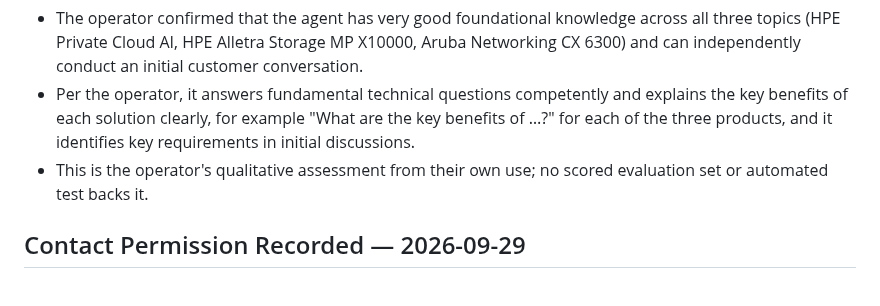
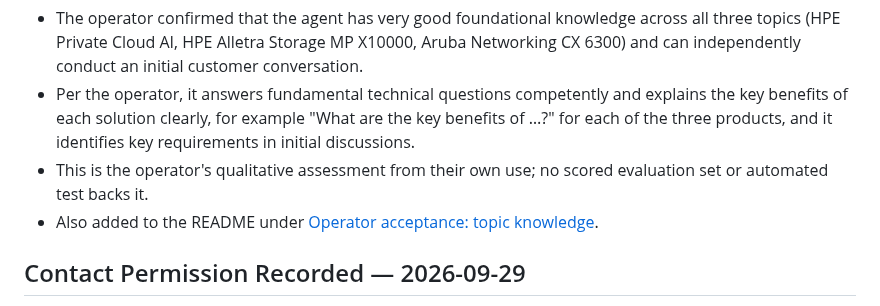
Before and after one commit to AINxtGenDev/voice-agent, a Markdown page: session.md, the part around the change. Drawn GitHub-style.

```diff
--- a/session.md
+++ b/session.md
@@ -26,6 +26,7 @@ Latest code commit: `0ca4cb0`, deployed. No work in progress; no call running. O
 - The operator confirmed that the agent has very good foundational knowledge across all three topics (HPE Private Cloud AI, HPE Alletra Storage MP X10000, Aruba Networking CX 6300) and can independently conduct an initial customer conversation.
 - Per the operator, it answers fundamental technical questions competently and explains the key benefits of each solution clearly, for example "What are the key benefits of …?" for each of the three products, and it identifies key requirements in initial discussions.
 - This is the operator's qualitative assessment from their own use; no scored evaluation set or automated test backs it.
+- Also added to the README under [Operator acceptance: topic knowledge](README.md#operator-acceptance-topic-knowledge).
 
 ## Contact Permission Recorded — 2026-09-29
 
```
Also changed, not shown: README.md (+6 -0 lines).
